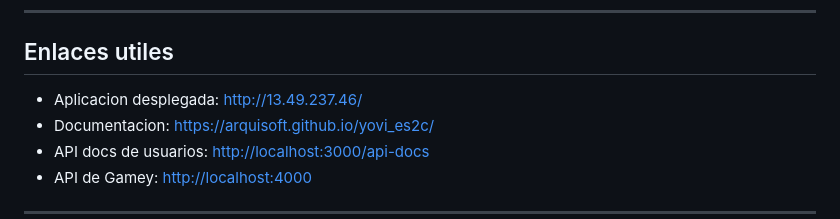
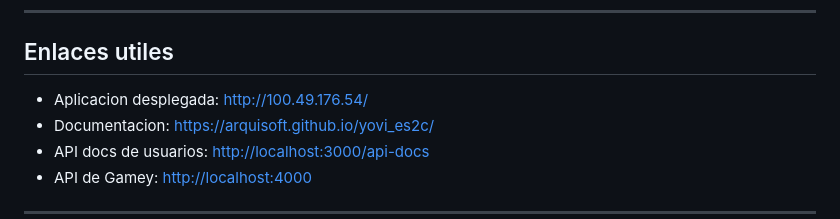
Before and after one commit to Arquisoft/yovi_es2c, a Markdown page: README.md, the part around the change. GitHub-like rendering.

Commit message:
Actualizacion link aplicacion desplegada en README

```diff
--- a/README.md
+++ b/README.md
@@ -54,7 +54,7 @@ El proyecto esta dividido en varios modulos:
 
 ## Enlaces utiles
 
-* Aplicacion desplegada: [http://13.49.237.46/](http://13.49.237.46/)
+* Aplicacion desplegada: [http://100.49.176.54/](http://100.49.176.54/)
 * Documentacion: [https://arquisoft.github.io/yovi_es2c/](https://arquisoft.github.io/yovi_es2c/)
 * API docs de usuarios: [http://localhost:3000/api-docs](http://localhost:3000/api-docs)
 * API de Gamey: [http://localhost:4000](http://localhost:4000)
```
